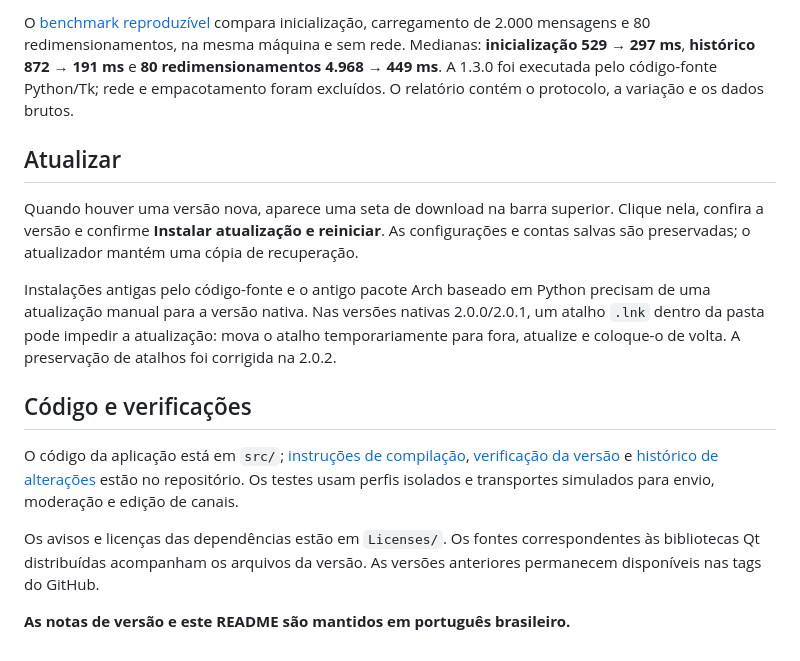
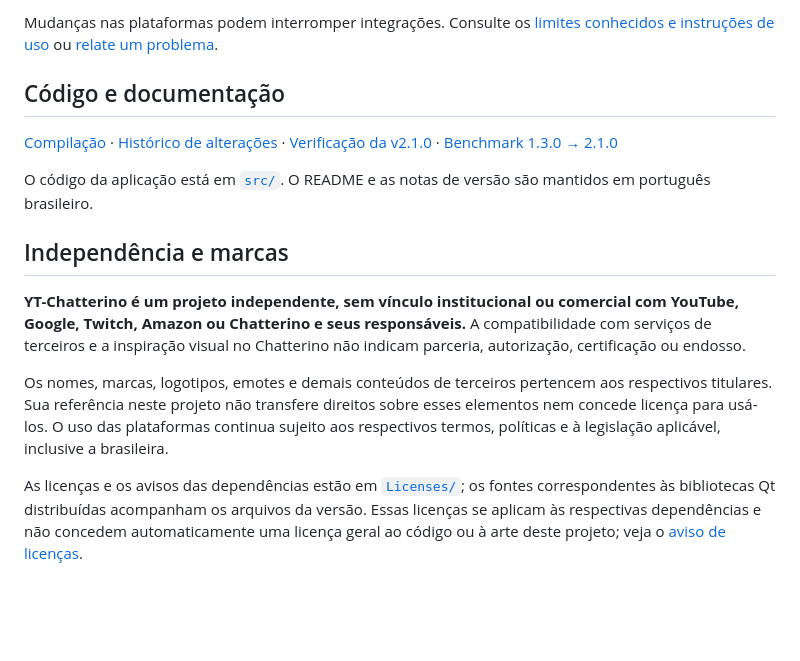
Before and after one commit to GuiCraftBR-eu/YT-Chatterino, a Markdown page: README.md, the part around one of its changes. GitHub-like rendering; blank space fills up the shorter version.

```diff
--- a/README.md
+++ b/README.md
@@ -52,16 +73,16 @@ A 2.1.0 também melhora os nomes e o seletor de emotes, indica as permissões da
 
-O [benchmark reproduzível](docs/BENCHMARK-1.3.0-2.1.0.md) compara inicialização, carregamento de 2.000 mensagens e 80 redimensionamentos, na mesma máquina e sem rede. Medianas: **inicialização 529 → 297 ms**, **histórico 872 → 191 ms** e **80 redimensionamentos 4.968 → 449 ms**. A 1.3.0 foi executada pelo código-fonte Python/Tk; rede e empacotamento foram excluídos. O relatório contém o protocolo, a variação e os dados brutos.
+Mudanças nas plataformas podem interromper integrações. Consulte os [limites conhecidos e instruções de uso](docs/README-PTBR.txt) ou [relate um problema](https://github.com/GuiCraftBR-eu/YT-Chatterino/issues).
 
-## Atualizar
+## Código e documentação
 
-Quando houver uma versão nova, aparece uma seta de download na barra superior. Clique nela, confira a versão e confirme **Instalar atualização e reiniciar**. As configurações e contas salvas são preservadas; o atualizador mantém uma cópia de recuperação.
+[Compilação](docs/BUILDING.md) · [Histórico de alterações](CHANGELOG.md) · [Verificação da v2.1.0](docs/VERIFICACAO-2.1.0.md) · [Benchmark 1.3.0 → 2.1.0](docs/BENCHMARK-1.3.0-2.1.0.md)
 
-Instalações antigas pelo código-fonte e o antigo pacote Arch baseado em Python precisam de uma atualização manual para a versão nativa. Nas versões nativas 2.0.0/2.0.1, um atalho `.lnk` dentro da pasta pode impedir a atualização: mova o atalho temporariamente para fora, atualize e coloque-o de volta. A preservação de atalhos foi corrigida na 2.0.2.
+O código da aplicação está em [`src/`](src/). O README e as notas de versão são mantidos em português brasileiro.
 
-## Código e verificações
+## Independência e marcas
 
-O código da aplicação está em `src/`; [instruções de compilação](docs/BUILDING.md), [verificação da versão](docs/VERIFICACAO-2.1.0.md) e [histórico de alterações](CHANGELOG.md) estão no repositório. Os testes usam perfis isolados e transportes simulados para envio, moderação e edição de canais.
+**YT-Chatterino é um projeto independente, sem vínculo institucional ou comercial com YouTube, Google, Twitch, Amazon ou Chatterino e seus responsáveis.** A compatibilidade com serviços de terceiros e a inspiração visual no Chatterino não indicam parceria, autorização, certificação ou endosso.
 
-Os avisos e licenças das dependências estão em `Licenses/`. Os fontes correspondentes às bibliotecas Qt distribuídas acompanham os arquivos da versão. As versões anteriores permanecem disponíveis nas tags do GitHub.
+Os nomes, marcas, logotipos, emotes e demais conteúdos de terceiros pertencem aos respectivos titulares. Sua referência neste projeto não transfere direitos sobre esses elementos nem concede licença para usá-los. O uso das plataformas continua sujeito aos respectivos termos, políticas e à legislação aplicável, inclusive a brasileira.
 
-**As notas de versão e este README são mantidos em português brasileiro.**
+As licenças e os avisos das dependências estão em [`Licenses/`](Licenses/); os fontes correspondentes às bibliotecas Qt distribuídas acompanham os arquivos da versão. Essas licenças se aplicam às respectivas dependências e não concedem automaticamente uma licença geral ao código ou à arte deste projeto; veja o [aviso de licenças](Licenses/NOTICE.txt).
```
Also changed, not shown: other parts of README.md (+53 -32 lines).
